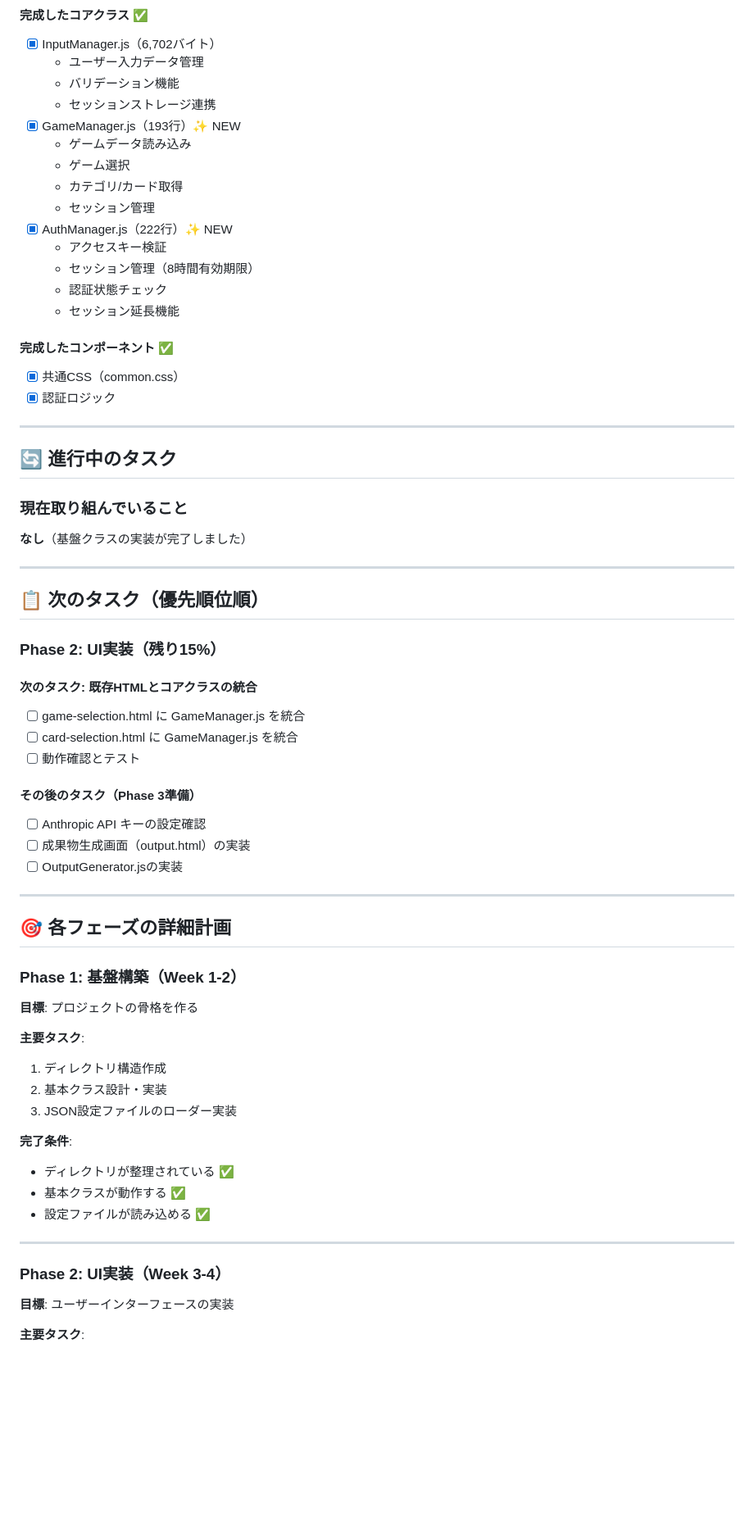
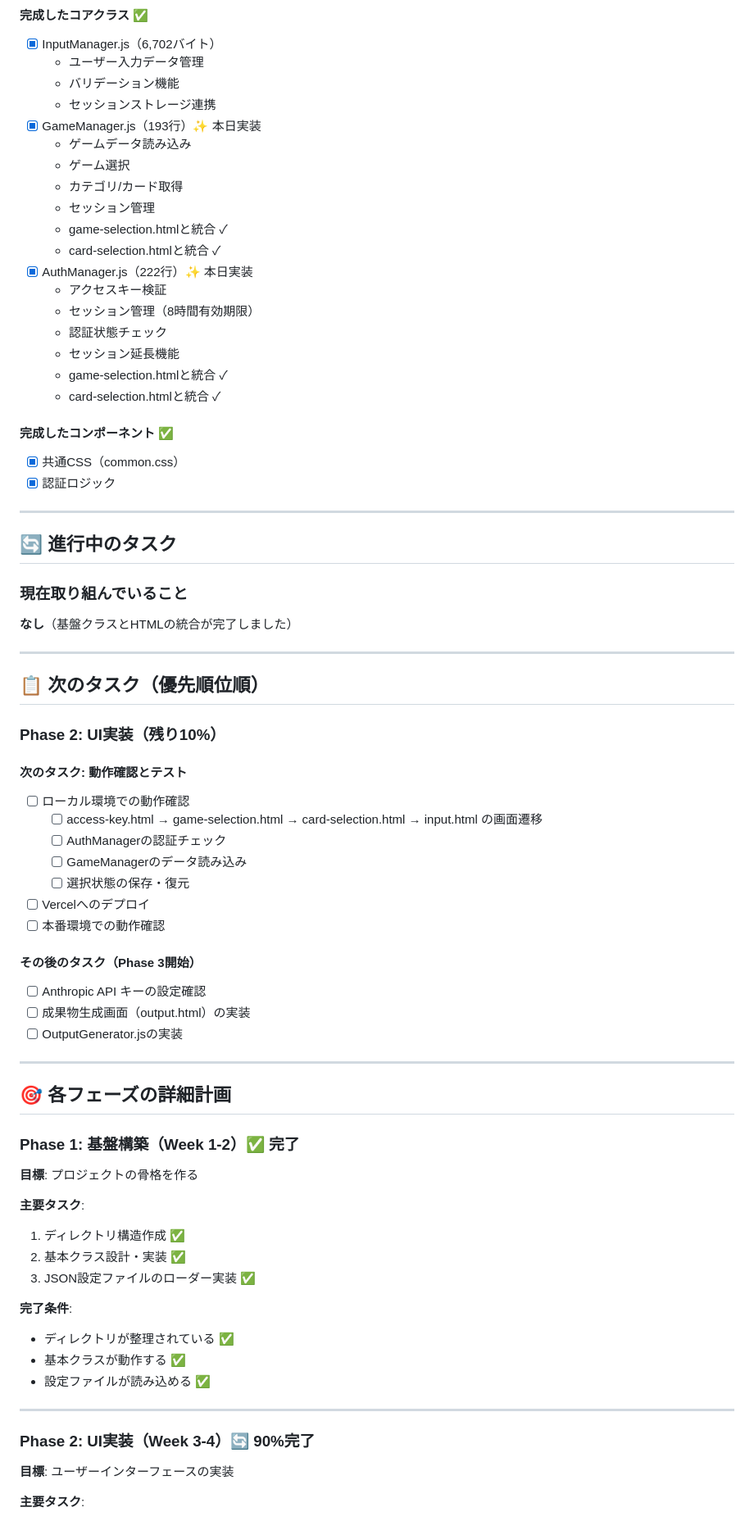
Before and after one commit to kim04190659/card-game-platform, a Markdown page: DEVELOPMENT_STATUS.md, the part around the change printed below. Shown: that part at 82% size. GitHub-like rendering; blank space fills up the shorter version.

Commit message:
[DOCS] DEVELOPMENT_STATUS更新 - HTML統合完了（Phase 2: 90%）

```diff
--- a/DEVELOPMENT_STATUS.md
+++ b/DEVELOPMENT_STATUS.md
@@ -67,16 +68,20 @@
   - ユーザー入力データ管理
   - バリデーション機能
   - セッションストレージ連携
-- [x] GameManager.js（193行）✨ NEW
+- [x] GameManager.js（193行）✨ 本日実装
   - ゲームデータ読み込み
   - ゲーム選択
   - カテゴリ/カード取得
   - セッション管理
-- [x] AuthManager.js（222行）✨ NEW
+  - game-selection.htmlと統合 ✓
+  - card-selection.htmlと統合 ✓
+- [x] AuthManager.js（222行）✨ 本日実装
   - アクセスキー検証
   - セッション管理（8時間有効期限）
   - 認証状態チェック
   - セッション延長機能
+  - game-selection.htmlと統合 ✓
+  - card-selection.htmlと統合 ✓
 
 #### 完成したコンポーネント ✅
 - [x] 共通CSS（common.css）
@@ -87,20 +92,24 @@
 ## 🔄 進行中のタスク
 
 ### 現在取り組んでいること
-**なし**（基盤クラスの実装が完了しました）
+**なし**（基盤クラスとHTMLの統合が完了しました）
 
 ---
 
 ## 📋 次のタスク（優先順位順）
 
-### Phase 2: UI実装（残り15%）
+### Phase 2: UI実装（残り10%）
 
-#### 次のタスク: 既存HTMLとコアクラスの統合
-- [ ] game-selection.html に GameManager.js を統合
-- [ ] card-selection.html に GameManager.js を統合
-- [ ] 動作確認とテスト
+#### 次のタスク: 動作確認とテスト
+- [ ] ローカル環境での動作確認
+  - [ ] access-key.html → game-selection.html → card-selection.html → input.html の画面遷移
+  - [ ] AuthManagerの認証チェック
+  - [ ] GameManagerのデータ読み込み
+  - [ ] 選択状態の保存・復元
+- [ ] Vercelへのデプロイ
+- [ ] 本番環境での動作確認
 
-#### その後のタスク（Phase 3準備）
+#### その後のタスク（Phase 3開始）
 - [ ] Anthropic API キーの設定確認
 - [ ] 成果物生成画面（output.html）の実装
 - [ ] OutputGenerator.jsの実装
@@ -109,13 +118,13 @@
 
 ## 🎯 各フェーズの詳細計画
 
-### Phase 1: 基盤構築（Week 1-2）
+### Phase 1: 基盤構築（Week 1-2）✅ 完了
 **目標**: プロジェクトの骨格を作る
 
 **主要タスク**:
-1. ディレクトリ構造作成
-2. 基本クラス設計・実装
-3. JSON設定ファイルのローダー実装
+1. ディレクトリ構造作成 ✅
+2. 基本クラス設計・実装 ✅
+3. JSON設定ファイルのローダー実装 ✅
 
 **完了条件**:
 - ディレクトリが整理されている ✅
@@ -124,7 +133,7 @@
 
 ---
 
-### Phase 2: UI実装（Week 3-4）
+### Phase 2: UI実装（Week 3-4）🔄 90%完了
 **目標**: ユーザーインターフェースの実装
 
 **主要タスク**:
```
Also changed, not shown: other parts of DEVELOPMENT_STATUS.md (+56 -44 lines).
